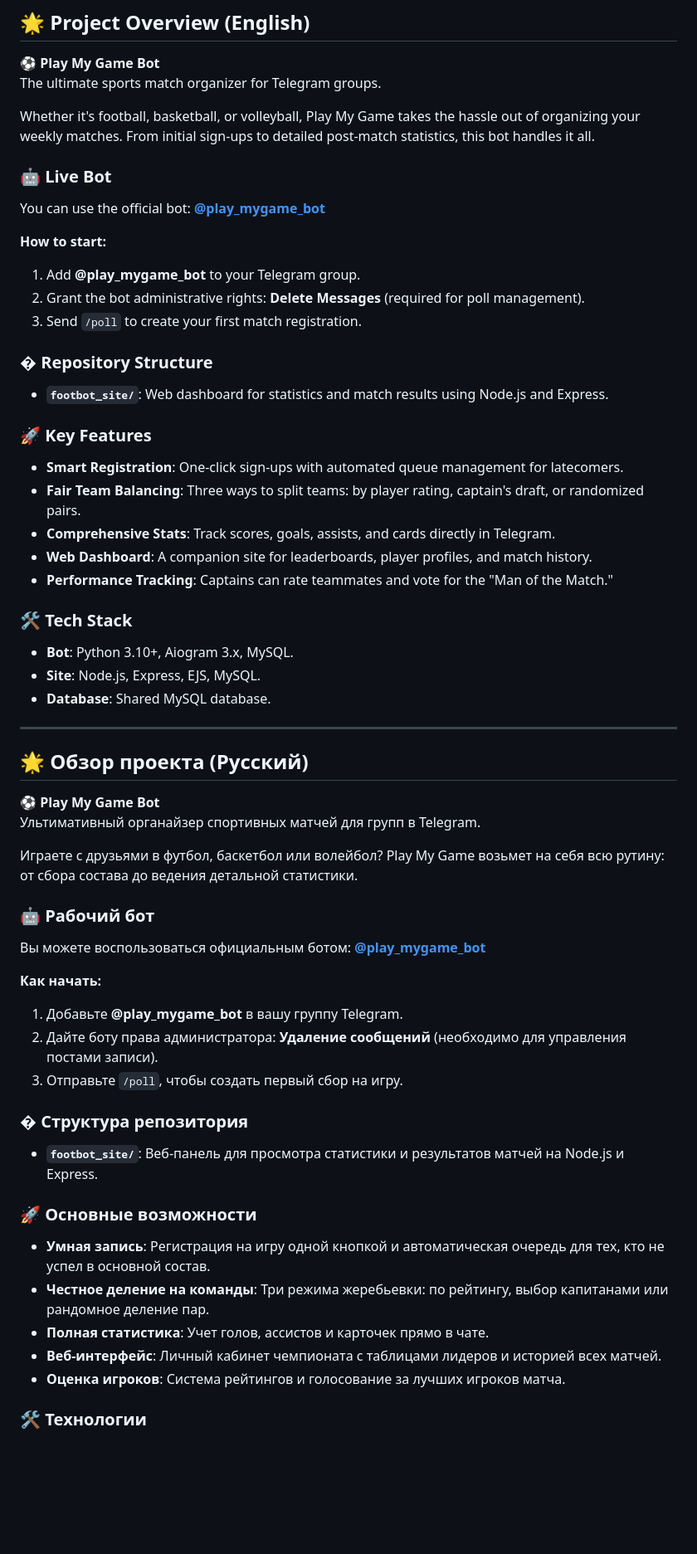
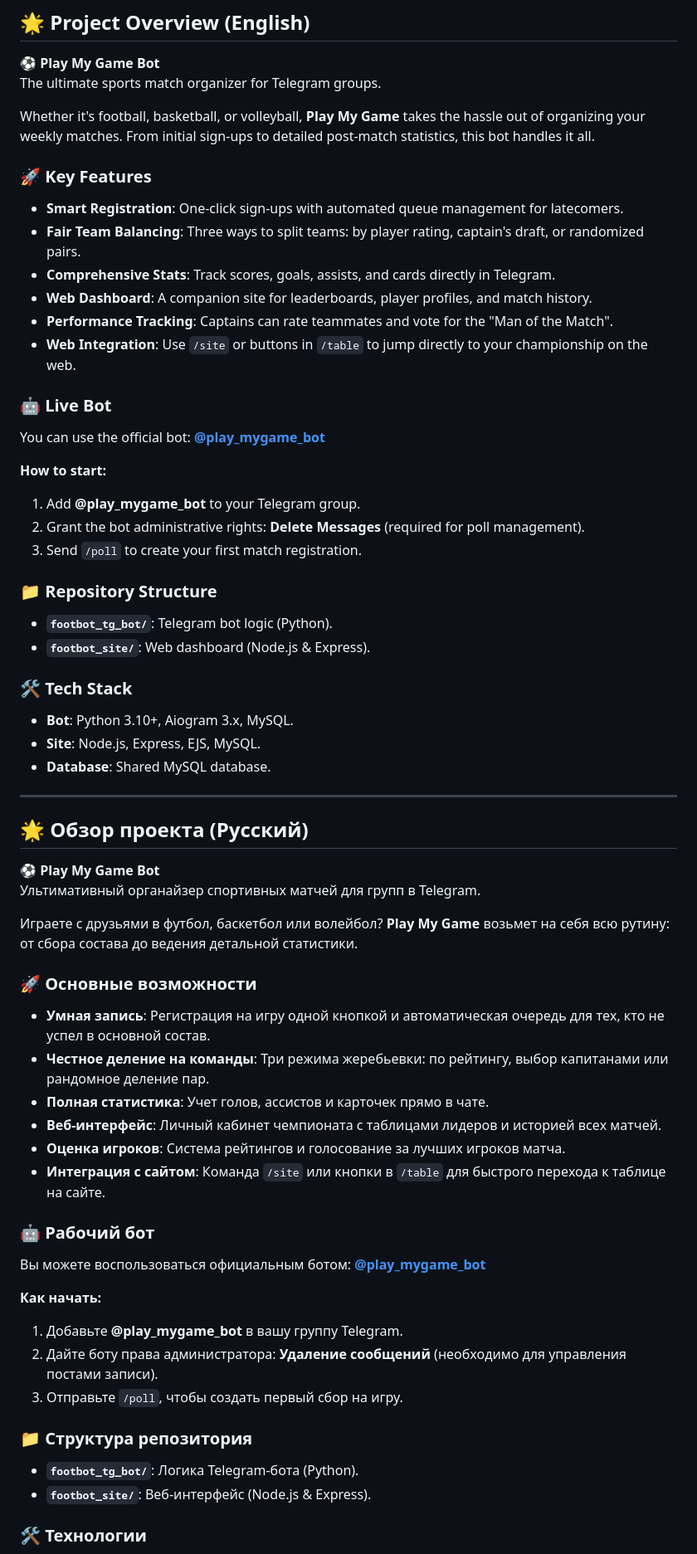
Before and after one commit to Valikazar/football_magager_bot, a Markdown page: README.md, the part around the change. Shown at 83% size. Drawn GitHub-style; blank space fills up the shorter version.

Commit message:
Improve README formatting and remove redundancy

```diff
--- a/README.md
+++ b/README.md
@@ -10,7 +10,15 @@
 ⚽ **Play My Game Bot**
 The ultimate sports match organizer for Telegram groups.
 
-Whether it's football, basketball, or volleyball, Play My Game takes the hassle out of organizing your weekly matches. From initial sign-ups to detailed post-match statistics, this bot handles it all.
+Whether it's football, basketball, or volleyball, **Play My Game** takes the hassle out of organizing your weekly matches. From initial sign-ups to detailed post-match statistics, this bot handles it all.
+
+### 🚀 Key Features
+- **Smart Registration**: One-click sign-ups with automated queue management for latecomers.
+- **Fair Team Balancing**: Three ways to split teams: by player rating, captain's draft, or randomized pairs.
+- **Comprehensive Stats**: Track scores, goals, assists, and cards directly in Telegram.
+- **Web Dashboard**: A companion site for leaderboards, player profiles, and match history.
+- **Performance Tracking**: Captains can rate teammates and vote for the "Man of the Match".
+- **Web Integration**: Use `/site` or buttons in `/table` to jump directly to your championship on the web.
 
 ### 🤖 Live Bot
 You can use the official bot: **[@play_mygame_bot](https://t.me/play_mygame_bot)**
@@ -20,15 +28,9 @@ You can use the official bot: **[@play_mygame_bot](https://t.me/play_mygame_bot)
 2. Grant the bot administrative rights: **Delete Messages** (required for poll management).
 3. Send `/poll` to create your first match registration.
 
-### � Repository Structure
-- **`footbot_site/`**: Web dashboard for statistics and match results using Node.js and Express.
-
-### 🚀 Key Features
-- **Smart Registration**: One-click sign-ups with automated queue management for latecomers.
-- **Fair Team Balancing**: Three ways to split teams: by player rating, captain's draft, or randomized pairs.
-- **Comprehensive Stats**: Track scores, goals, assists, and cards directly in Telegram.
-- **Web Dashboard**: A companion site for leaderboards, player profiles, and match history.
-- **Performance Tracking**: Captains can rate teammates and vote for the "Man of the Match."
+### 📁 Repository Structure
+- **`footbot_tg_bot/`**: Telegram bot logic (Python).
+- **`footbot_site/`**: Web dashboard (Node.js & Express).
 
 ### 🛠 Tech Stack
 - **Bot**: Python 3.10+, Aiogram 3.x, MySQL.
@@ -43,7 +45,15 @@ You can use the official bot: **[@play_mygame_bot](https://t.me/play_mygame_bot)
 ⚽ **Play My Game Bot**
 Ультимативный органайзер спортивных матчей для групп в Telegram.
 
-Играете с друзьями в футбол, баскетбол или волейбол? Play My Game возьмет на себя всю рутину: от сбора состава до ведения детальной статистики.
+Играете с друзьями в футбол, баскетбол или волейбол? **Play My Game** возьмет на себя всю рутину: от сбора состава до ведения детальной статистики.
+
+### 🚀 Основные возможности
+- **Умная запись**: Регистрация на игру одной кнопкой и автоматическая очередь для тех, кто не успел в основной состав.
+- **Честное деление на команды**: Три режима жеребьевки: по рейтингу, выбор капитанами или рандомное деление пар.
+- **Полная статистика**: Учет голов, ассистов и карточек прямо в чате.
+- **Веб-интерфейс**: Личный кабинет чемпионата с таблицами лидеров и историей всех матчей.
+- **Оценка игроков**: Система рейтингов и голосование за лучших игроков матча.
+- **Интеграция с сайтом**: Команда `/site` или кнопки в `/table` для быстрого перехода к таблице на сайте.
 
 ### 🤖 Рабочий бот
 Вы можете воспользоваться официальным ботом: **[@play_mygame_bot](https://t.me/play_mygame_bot)**
@@ -53,15 +63,9 @@ You can use the official bot: **[@play_mygame_bot](https://t.me/play_mygame_bot)
 2. Дайте боту права администратора: **Удаление сообщений** (необходимо для управления постами записи).
 3. Отправьте `/poll`, чтобы создать первый сбор на игру.
 
-### � Структура репозитория
-- **`footbot_site/`**: Веб-панель для просмотра статистики и результатов матчей на Node.js и Express.
-
-### 🚀 Основные возможности
-- **Умная запись**: Регистрация на игру одной кнопкой и автоматическая очередь для тех, кто не успел в основной состав.
-- **Честное деление на команды**: Три режима жеребьевки: по рейтингу, выбор капитанами или рандомное деление пар.
-- **Полная статистика**: Учет голов, ассистов и карточек прямо в чате.
-- **Веб-интерфейс**: Личный кабинет чемпионата с таблицами лидеров и историей всех матчей.
-- **Оценка игроков**: Система рейтингов и голосование за лучших игроков матча.
+### 📁 Структура репозитория
+- **`footbot_tg_bot/`**: Логика Telegram-бота (Python).
+- **`footbot_site/`**: Веб-интерфейс (Node.js & Express).
 
 ### 🛠 Технологии
 - **Бот**: Python 3.10+, Aiogram 3.x, MySQL.
```
